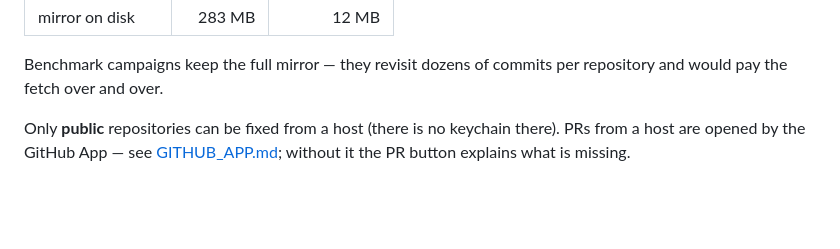
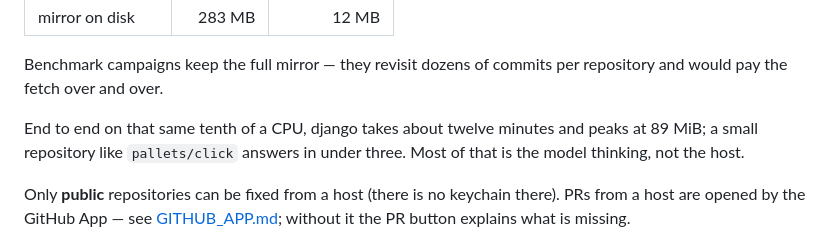
Before and after one commit to Sparshg3011/Fixpoint, a Markdown page: docs/DEPLOY.md, the part around the change. GitHub-like rendering; blank space fills up the shorter version.

Commit message:
Note what a full run costs on a free instance

```diff
--- a/docs/DEPLOY.md
+++ b/docs/DEPLOY.md
@@ -59,6 +59,10 @@ CPU, the worst case a free instance can be given:
 
 Benchmark campaigns keep the full mirror — they revisit dozens of commits per
 repository and would pay the fetch over and over.
+
+End to end on that same tenth of a CPU, django takes about twelve minutes and
+peaks at 89 MiB; a small repository like `pallets/click` answers in under
+three. Most of that is the model thinking, not the host.
 
 Only **public** repositories can be fixed from a host (there is no keychain
 there). PRs from a host are opened by the GitHub App — see
```
